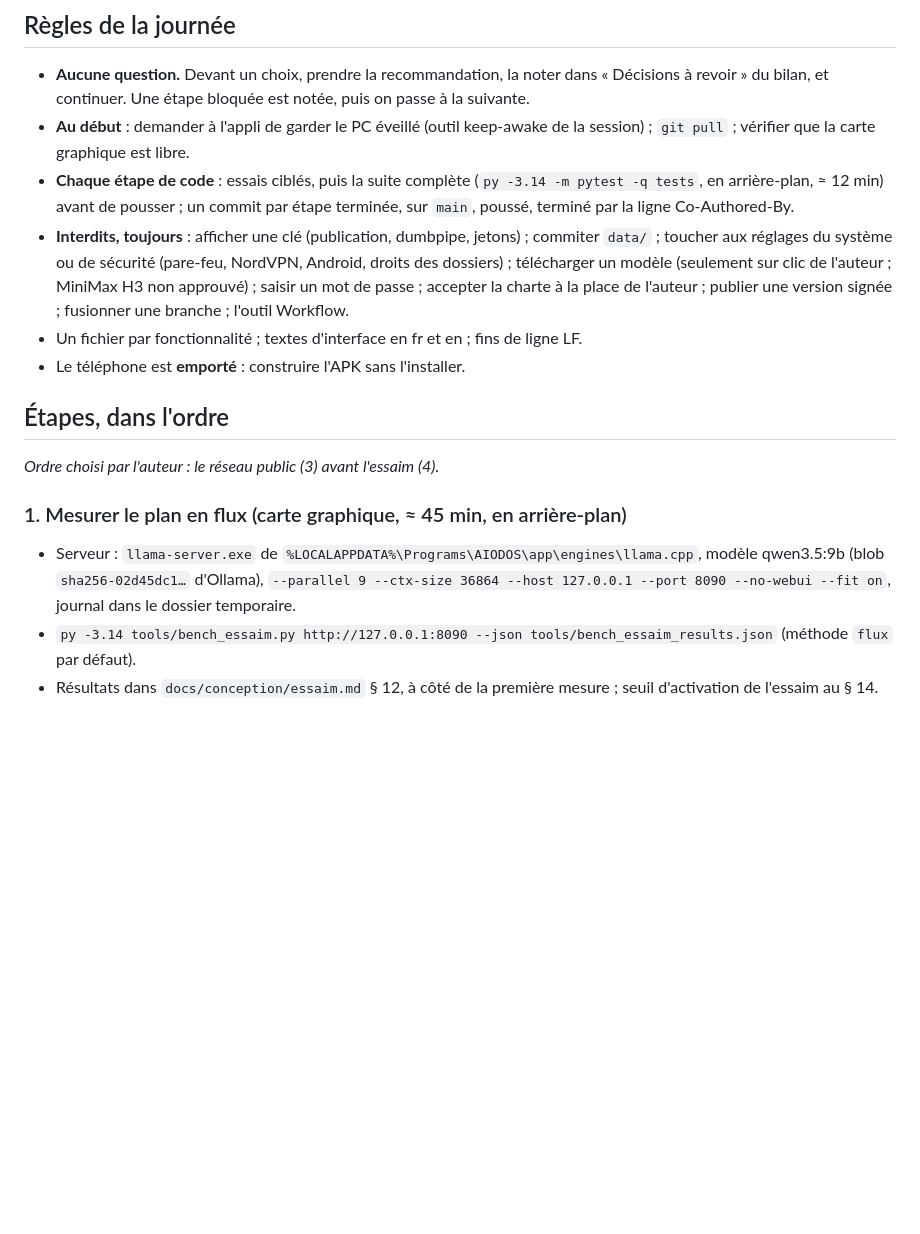
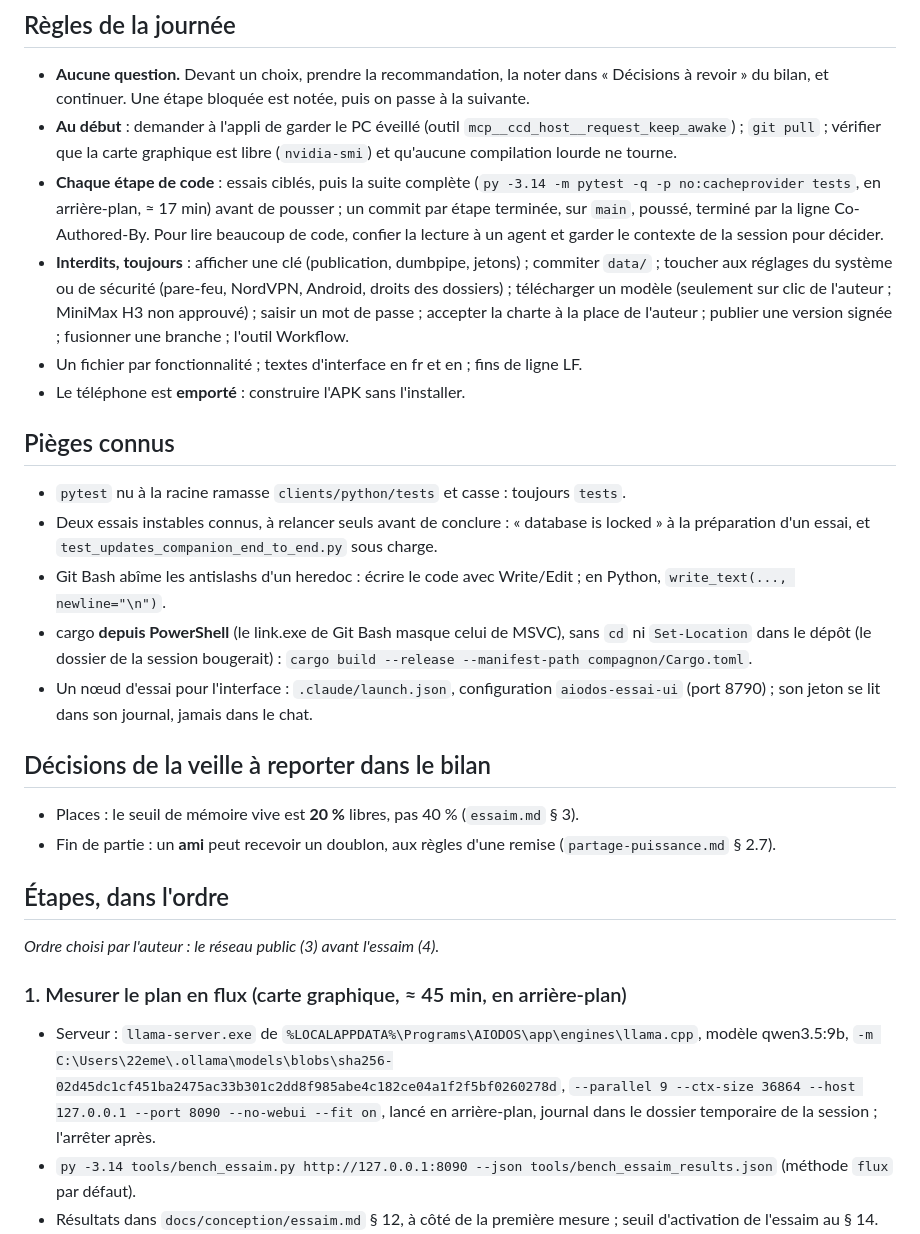
Before and after one commit to AIODOS/aiodos, a Markdown page: docs/plans/2026-10-28.md, the part around the change. GitHub-like rendering; blank space fills up the shorter version.

Commit message:
Le plan du 28/10 : chemins exacts, pièges connus, décisions à revoir
Co-Authored-By: Claude Opus 5.5 <noreply@anthropic.com>

```diff
--- a/docs/plans/2026-10-28.md
+++ b/docs/plans/2026-10-28.md
@@ -18,11 +18,14 @@ journée) et coller :
 - **Aucune question.** Devant un choix, prendre la recommandation, la noter dans « Décisions
   à revoir » du bilan, et continuer. Une étape bloquée est notée, puis on passe à la
   suivante.
-- **Au début** : demander à l'appli de garder le PC éveillé (outil keep-awake de la
-  session) ; `git pull` ; vérifier que la carte graphique est libre.
+- **Au début** : demander à l'appli de garder le PC éveillé (outil
+  `mcp__ccd_host__request_keep_awake`) ; `git pull` ; vérifier que la carte graphique est
+  libre (`nvidia-smi`) et qu'aucune compilation lourde ne tourne.
 - **Chaque étape de code** : essais ciblés, puis la suite complète
-  (`py -3.14 -m pytest -q tests`, en arrière-plan, ≈ 12 min) avant de pousser ; un commit
-  par étape terminée, sur `main`, poussé, terminé par la ligne Co-Authored-By.
+  (`py -3.14 -m pytest -q -p no:cacheprovider tests`, en arrière-plan, ≈ 17 min) avant de
+  pousser ; un commit par étape terminée, sur `main`, poussé, terminé par la ligne
+  Co-Authored-By. Pour lire beaucoup de code, confier la lecture à un agent et garder le
+  contexte de la session pour décider.
 - **Interdits, toujours** : afficher une clé (publication, dumbpipe, jetons) ; commiter
   `data/` ; toucher aux réglages du système ou de sécurité (pare-feu, NordVPN, Android,
   droits des dossiers) ; télécharger un modèle (seulement sur clic de l'auteur ; MiniMax H3
@@ -31,6 +34,26 @@ journée) et coller :
 - Un fichier par fonctionnalité ; textes d'interface en fr et en ; fins de ligne LF.
 - Le téléphone est **emporté** : construire l'APK sans l'installer.
 
+## Pièges connus
+
+- `pytest` nu à la racine ramasse `clients/python/tests` et casse : toujours `tests`.
+- Deux essais instables connus, à relancer seuls avant de conclure : « database is
+  locked » à la préparation d'un essai, et `test_updates_companion_end_to_end.py` sous
+  charge.
+- Git Bash abîme les antislashs d'un heredoc : écrire le code avec Write/Edit ; en Python,
+  `write_text(..., newline="\n")`.
+- cargo **depuis PowerShell** (le link.exe de Git Bash masque celui de MSVC), sans `cd` ni
+  `Set-Location` dans le dépôt (le dossier de la session bougerait) :
+  `cargo build --release --manifest-path compagnon/Cargo.toml`.
+- Un nœud d'essai pour l'interface : `.claude/launch.json`, configuration
+  `aiodos-essai-ui` (port 8790) ; son jeton se lit dans son journal, jamais dans le chat.
+
+## Décisions de la veille à reporter dans le bilan
+
+- Places : le seuil de mémoire vive est **20 %** libres, pas 40 % (`essaim.md` § 3).
+- Fin de partie : un **ami** peut recevoir un doublon, aux règles d'une remise
+  (`partage-puissance.md` § 2.7).
+
 ## Étapes, dans l'ordre
 
 *Ordre choisi par l'auteur : le réseau public (3) avant l'essaim (4).*
@@ -38,8 +61,10 @@ journée) et coller :
 ### 1. Mesurer le plan en flux (carte graphique, ≈ 45 min, en arrière-plan)
 
 - Serveur : `llama-server.exe` de `%LOCALAPPDATA%\Programs\AIODOS\app\engines\llama.cpp`,
-  modèle qwen3.5:9b (blob `sha256-02d45dc1…` d'Ollama), `--parallel 9 --ctx-size 36864
-  --host 127.0.0.1 --port 8090 --no-webui --fit on`, journal dans le dossier temporaire.
+  modèle qwen3.5:9b,
+  `-m C:\Users\22eme\.ollama\models\blobs\sha256-02d45dc1cf451ba2475ac33b301c2dd8f985abe4c182ce04a1f2f5bf0260278d`,
+  `--parallel 9 --ctx-size 36864 --host 127.0.0.1 --port 8090 --no-webui --fit on`, lancé
+  en arrière-plan, journal dans le dossier temporaire de la session ; l'arrêter après.
 - `py -3.14 tools/bench_essaim.py http://127.0.0.1:8090 --json tools/bench_essaim_results.json`
   (méthode `flux` par défaut).
 - Résultats dans `docs/conception/essaim.md` § 12, à côté de la première mesure ; seuil
```
